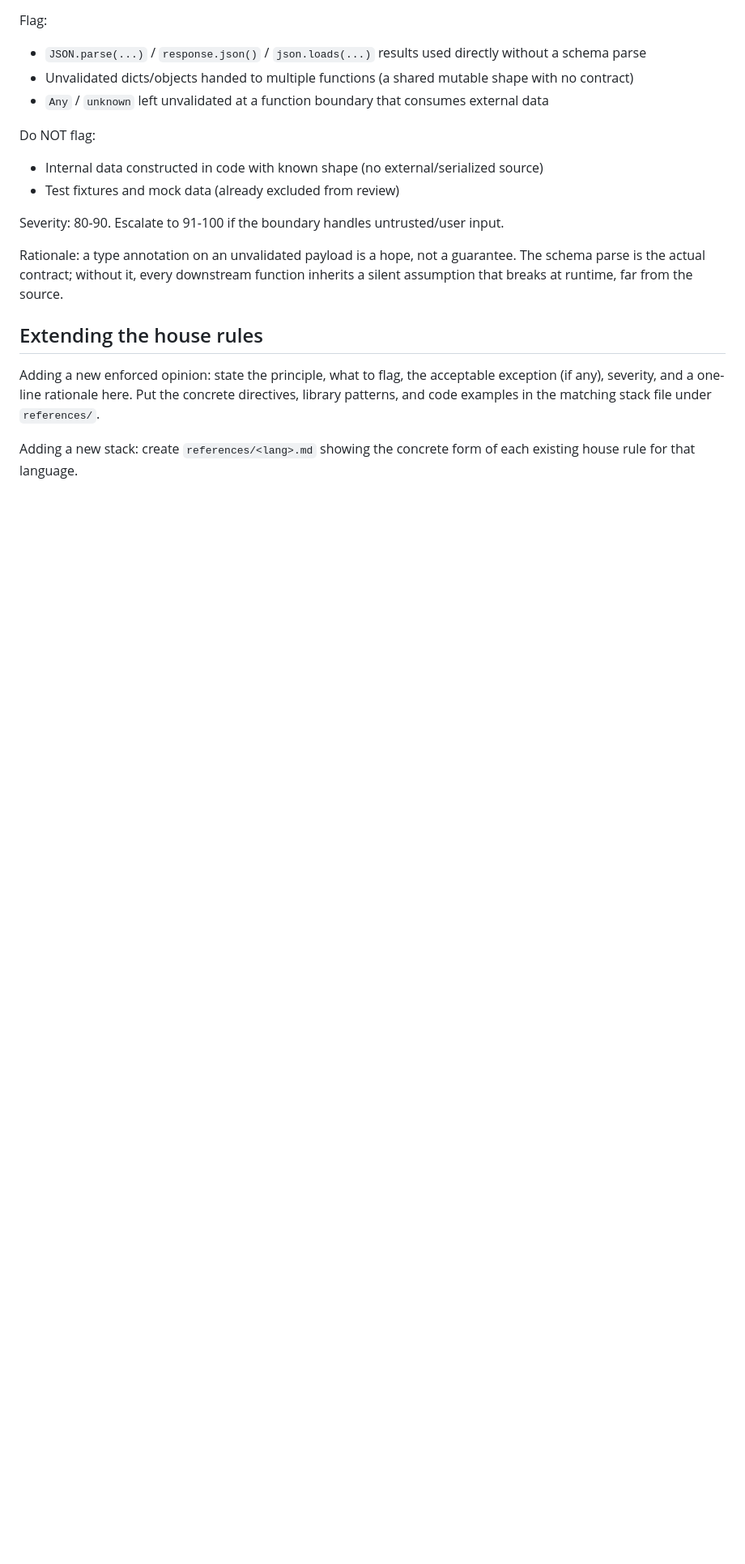
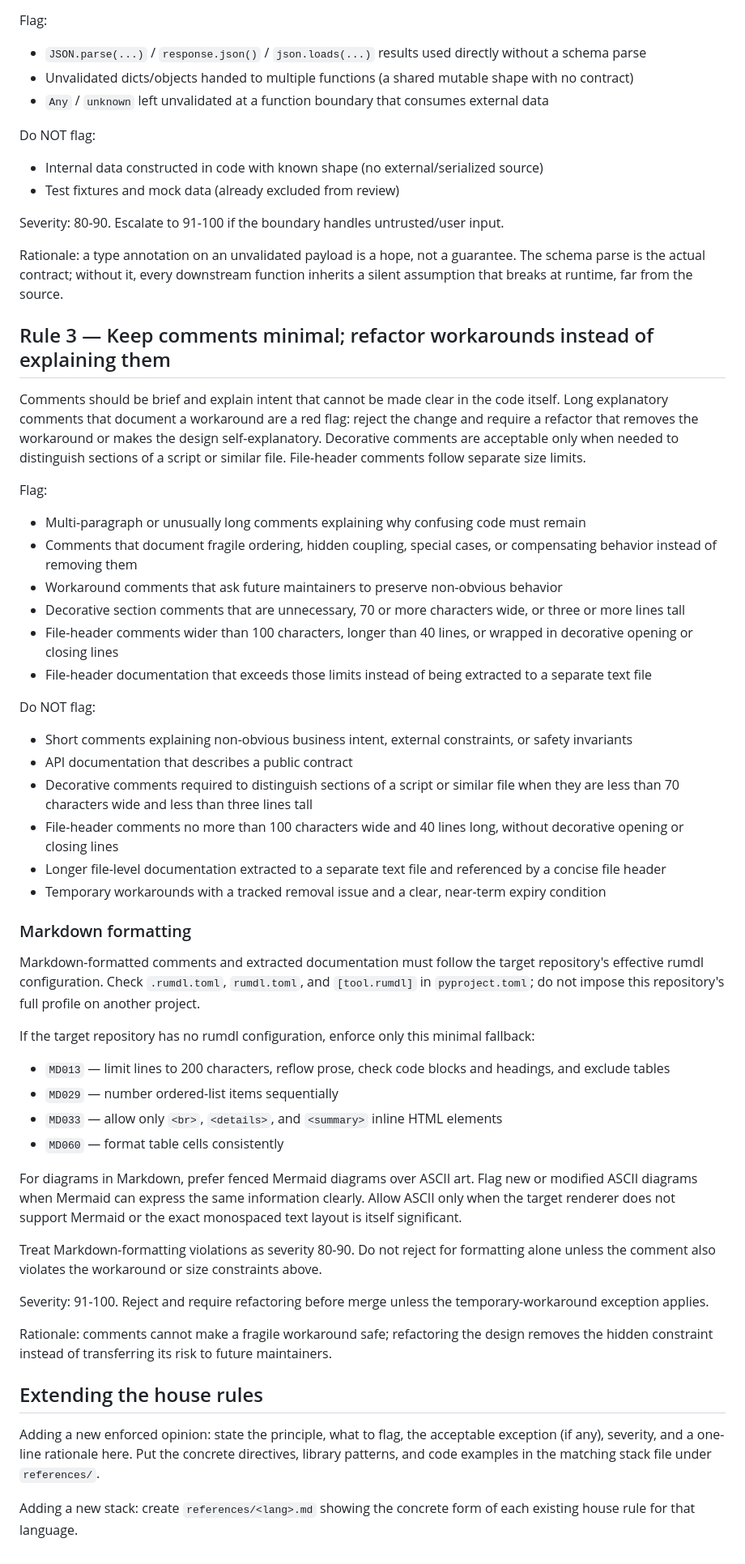
Before and after one commit to cesasol/skills, a Markdown page: gitlab-mr-review/references/house-rules.md, the part around one of its changes. Shown at 81% size. GitHub-like rendering; blank space fills up the shorter version.

Commit message:
update house rules for mr-review

```diff
--- a/gitlab-mr-review/references/house-rules.md
+++ b/gitlab-mr-review/references/house-rules.md
@@ -56,6 +56,51 @@ Severity: 80-90. Escalate to 91-100 if the boundary handles untrusted/user input
 Rationale: a type annotation on an unvalidated payload is a hope, not a guarantee. The schema parse is the actual contract; without it, every downstream function inherits a silent assumption that
 breaks at runtime, far from the source.
 
+## Rule 3 — Keep comments minimal; refactor workarounds instead of explaining them
+
+Comments should be brief and explain intent that cannot be made clear in the code itself. Long explanatory comments that document a workaround are a red flag: reject the change and require a refactor
+that removes the workaround or makes the design self-explanatory. Decorative comments are acceptable only when needed to distinguish sections of a script or similar file. File-header comments follow
+separate size limits.
+
+Flag:
+
+- Multi-paragraph or unusually long comments explaining why confusing code must remain
+- Comments that document fragile ordering, hidden coupling, special cases, or compensating behavior instead of removing them
+- Workaround comments that ask future maintainers to preserve non-obvious behavior
+- Decorative section comments that are unnecessary, 70 or more characters wide, or three or more lines tall
+- File-header comments wider than 100 characters, longer than 40 lines, or wrapped in decorative opening or closing lines
+- File-header documentation that exceeds those limits instead of being extracted to a separate text file
+
+Do NOT flag:
+
+- Short comments explaining non-obvious business intent, external constraints, or safety invariants
+- API documentation that describes a public contract
+- Decorative comments required to distinguish sections of a script or similar file when they are less than 70 characters wide and less than three lines tall
+- File-header comments no more than 100 characters wide and 40 lines long, without decorative opening or closing lines
+- Longer file-level documentation extracted to a separate text file and referenced by a concise file header
+- Temporary workarounds with a tracked removal issue and a clear, near-term expiry condition
+
+### Markdown formatting
+
+Markdown-formatted comments and extracted documentation must follow the target repository's effective rumdl configuration. Check `.rumdl.toml`, `rumdl.toml`, and `[tool.rumdl]` in `pyproject.toml`; do
+not impose this repository's full profile on another project.
+
+If the target repository has no rumdl configuration, enforce only this minimal fallback:
+
+- `MD013` — limit lines to 200 characters, reflow prose, check code blocks and headings, and exclude tables
+- `MD029` — number ordered-list items sequentially
+- `MD033` — allow only `<br>`, `<details>`, and `<summary>` inline HTML elements
+- `MD060` — format table cells consistently
+
+For diagrams in Markdown, prefer fenced Mermaid diagrams over ASCII art. Flag new or modified ASCII diagrams when Mermaid can express the same information clearly. Allow ASCII only when the target
+renderer does not support Mermaid or the exact monospaced text layout is itself significant.
+
+Treat Markdown-formatting violations as severity 80-90. Do not reject for formatting alone unless the comment also violates the workaround or size constraints above.
+
+Severity: 91-100. Reject and require refactoring before merge unless the temporary-workaround exception applies.
+
+Rationale: comments cannot make a fragile workaround safe; refactoring the design removes the hidden constraint instead of transferring its risk to future maintainers.
+
 ## Extending the house rules
 
 Adding a new enforced opinion: state the principle, what to flag, the acceptable exception (if any), severity, and a one-line rationale here. Put the concrete directives, library patterns, and code
```
Also changed, not shown: other parts of gitlab-mr-review/references/house-rules.md (+1 -1 lines), gitlab-mr-review/SKILL.md (+3 -6 lines).
